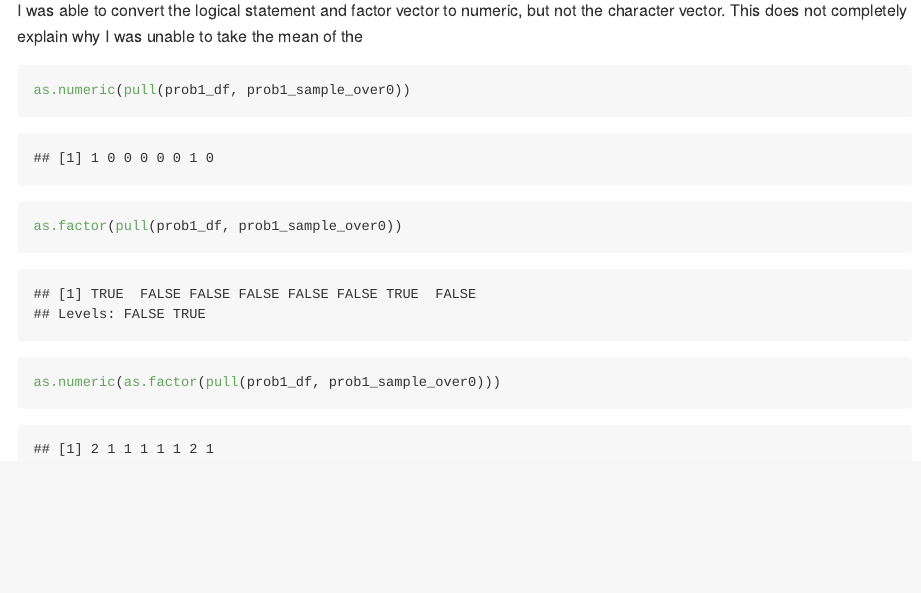
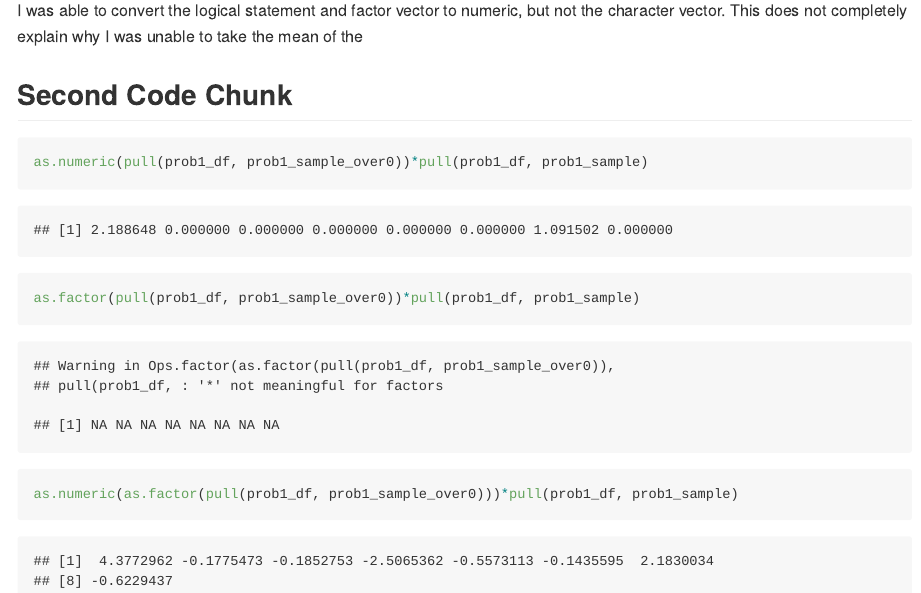
Before and after one commit to hollyfinertie/p8105_hw1_hf2379, an R Markdown document (p8105_hw1_hf2379.Rmd): the page in a window 1100 px wide, from 920 px down. Rendered offline with R 4.5, knitr and Pandoc, with nearby package versions; code that draws random numbers runs with fixed seeds of ours.

Commit message:
Finished Problem 1 for HW 1. Will continue to Problem 2 later.

````diff
--- a/p8105_hw1_hf2379.Rmd
+++ b/p8105_hw1_hf2379.Rmd
@@ -43,8 +43,10 @@ as.numeric(pull(prob1_df, prob1_factor))
 
 I was able to convert the logical statement and factor vector to numeric, but not the character vector. This does not completely explain why I was unable to take the mean of the
 
-```{r}
-as.numeric(pull(prob1_df, prob1_sample_over0))
-as.factor(pull(prob1_df, prob1_sample_over0))
-as.numeric(as.factor(pull(prob1_df, prob1_sample_over0)))
+## Second Code Chunk
+
+```{r problem1_secondchunk}
+as.numeric(pull(prob1_df, prob1_sample_over0))*pull(prob1_df, prob1_sample)
+as.factor(pull(prob1_df, prob1_sample_over0))*pull(prob1_df, prob1_sample)
+as.numeric(as.factor(pull(prob1_df, prob1_sample_over0)))*pull(prob1_df, prob1_sample)
 ```
````
